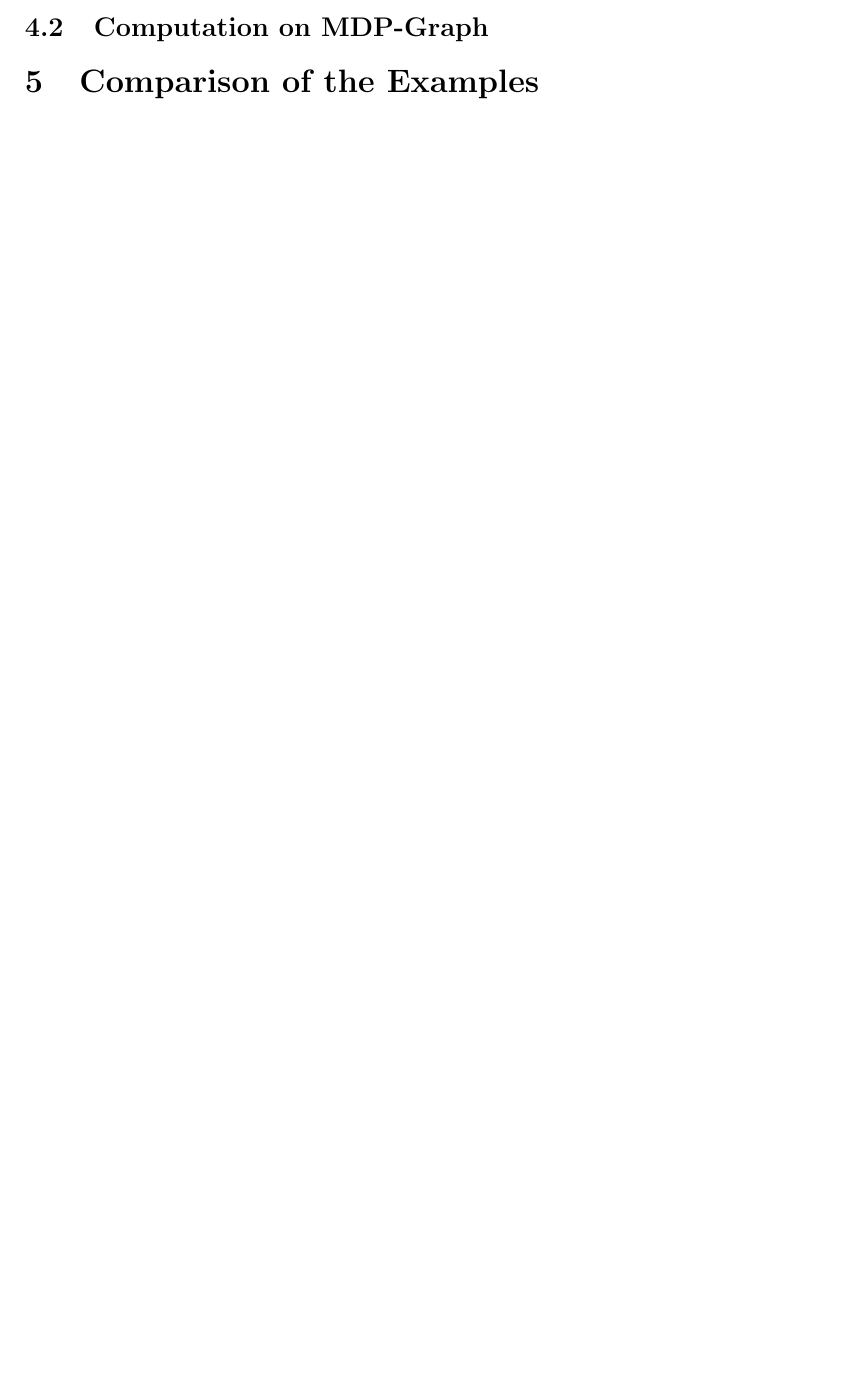
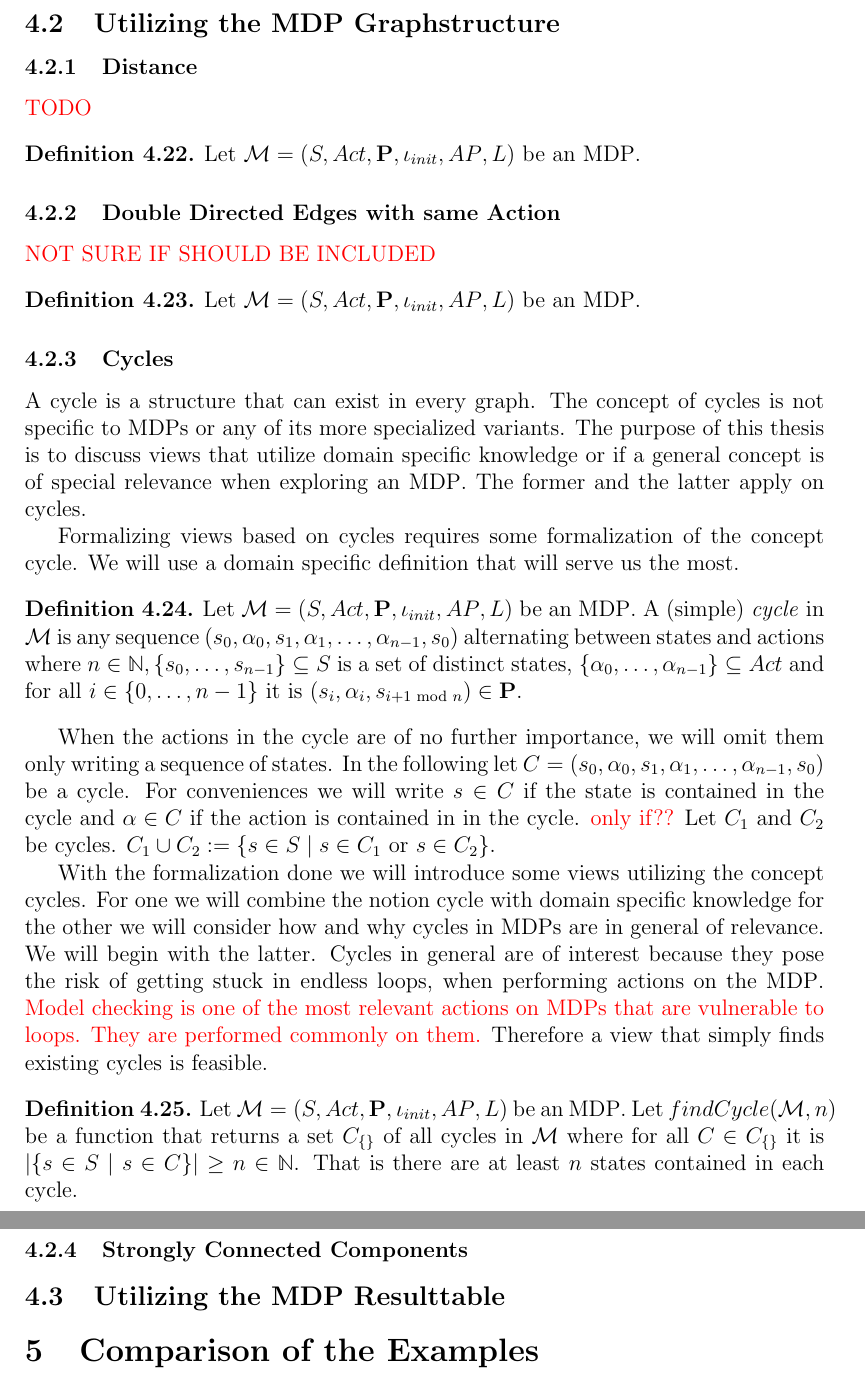
Before and after one commit to nngvn8/bachelorthesis, a LaTeX document (main.tex, which reads 04_ViewExamples/04_ViewExamples.tex): part of page 20 of 22 before the commit and two parts of pages 21 and 22 of 24 after it, the two joined at a grey line, cut at the place of the change, the shorter picture padded with empty space. Compiled offline with pdfLaTeX.

Commit message:
Cycle chapter in progress, commit before indice change view

```diff
--- a/04_ViewExamples/04_ViewExamples.tex
+++ b/04_ViewExamples/04_ViewExamples.tex
@@ -469,8 +468,40 @@ With this grouping function we directly map to the value of the parameter. Hence
 \]
 According to Definition \ref{def:view} the set $\states' := \bigcup_{\state \in \states} \eqclassv{\state}$ is the set of states of \viewparamvalident.
 
+
+\subsection{Utilizing the MDP Graphstructure}
 \subsubsection{Distance}
-\subsection{Computation on MDP-Graph}
+\redcomment{TODO}
+\begin{definition}
+		Let $\chgph = \chgphtuple$ be \chosengraphtypeN.
+\end{definition}
+
+\subsubsection{Double Directed Edges with same Action}
+\redcomment{NOT SURE IF SHOULD BE INCLUDED}
+\begin{definition}
+	Let $\chgph = \chgphtuple$ be \chosengraphtypeN.
+\end{definition}
+
+\subsubsection{Cycles}
+A cycle is a structure that can exist in every graph. The concept of cycles is not specific to \chosengraphtypesN or any of its more specialized variants. The purpose of this thesis is to discuss views that utilize domain specific knowledge or if a general concept is of special relevance when exploring \chosengraphtypeN. The former and the latter apply on cycles.
+
+Formalizing \viewsN based on cycles requires some formalization of the concept cycle. We will use a domain specific definition that will serve us the most.
+
+\begin{definition}
+	Let $\chgph = \chgphtuple$ be \chosengraphtypeN. A (simple) \emph{cycle} in \chgph is any sequence \cyclesecfull alternating between states and actions where $n \in \natnums, \{\state_0, \dots, \state_{n-1}\} \subseteq \states$ is a set of distinct states,  $\{\action_0, \dots, \action_{n-1}\} \subseteq \actions$ and for all $i \in \{0, \dots, n-1\}$ it is $(\state_i,\action_i, \state_{i+1 \text{ mod }n}) \in \trans$.
+\end{definition}
+
+When the actions in the cycle are of no further importance, we will omit them only writing a sequence of states. In the following let $\cycle = \cyclesecfull$ be a cycle. For conveniences we will write $\state \in \cycle$ if the state is contained in the cycle and $\action \in \cycle$ if the action is contained in in the cycle. \redcomment{only if??} Let $\cycle_1$ and $\cycle_2$ be cycles. $\cycle_1 \cup \cycle_2 := \{\state \in \states \mid \state \in \cycle_1 \text{ or } \state \in \cycle_2\}$.
+
+With the formalization done we will introduce some views utilizing the concept cycles. For one we will combine the notion cycle with domain specific knowledge for the other we will consider how and why cycles in MDPs are in general of relevance. We will begin with the latter.  Cycles in general are of interest because they pose the risk of getting stuck in endless loops, when performing actions on the \mdpN. \redcomment{Model checking is one of the most relevant actions on \chosengraphtypesN that are vulnerable to loops. They are performed commonly on them.} Therefore a \viewN that simply finds existing cycles is feasible.
+
+
+\begin{definition}
+	Let $\chgph = \chgphtuple$ be \chosengraphtypeN. Let $\fctfindcycle(\chgph, n)$ be a function that returns a set $\cycleset$ of all cycles in \chgph where for all $\cycle \in \cycleset$ it is $|\{\state \in \states \mid \state \in \cycle\}| \geq n \in \natnums$. That is there are at least $n$ states contained in each cycle.
+\end{definition}
+
+\subsubsection{Strongly Connected Components}
+\subsection{Utilizing the MDP Resulttable}
 
 
 
```
Also changed, not shown: 03_View/03_View.tex (+1 -1 lines), prelude.tex (+24 -8 lines), main.pdf, 04_ViewExamples/04_ViewExamples.tex (17 more changed lines).
